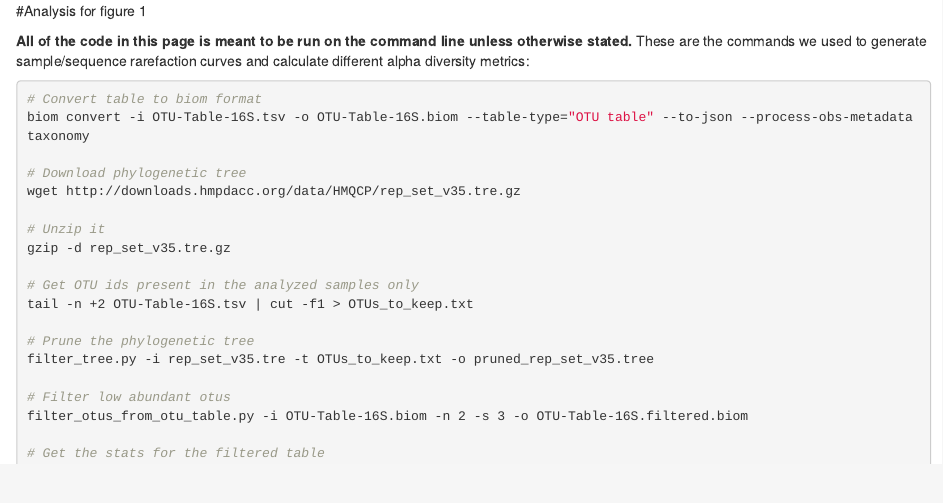
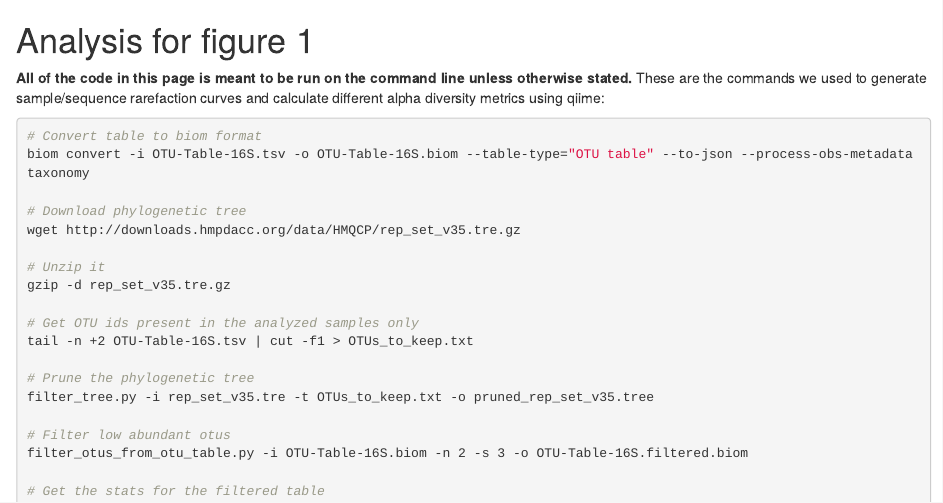
Before and after one commit to andrewmaltezthomas/comparativemetagenomics, an R Markdown document (figure1.Rmd): the page in a window 1100 px wide, from its top. Rendered offline with R 4.5, knitr and Pandoc, with nearby package versions.

Commit message:
Fixed header

````diff
--- a/figure1.Rmd
+++ b/figure1.Rmd
@@ -1,7 +1,7 @@
-#Analysis for figure 1
+# Analysis for figure 1
 
 **All of the code in this page is meant to be run on the command line unless otherwise stated.**
-These are the commands we used to generate sample/sequence rarefaction curves and calculate different alpha diversity metrics:
+These are the commands we used to generate sample/sequence rarefaction curves and calculate different alpha diversity metrics using qiime:
 ```{r eval=FALSE, engine='bash'}
 # Convert table to biom format
 biom convert -i OTU-Table-16S.tsv -o OTU-Table-16S.biom --table-type="OTU table" --to-json --process-obs-metadata taxonomy
````
